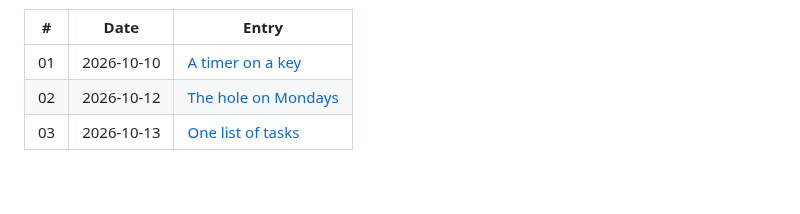
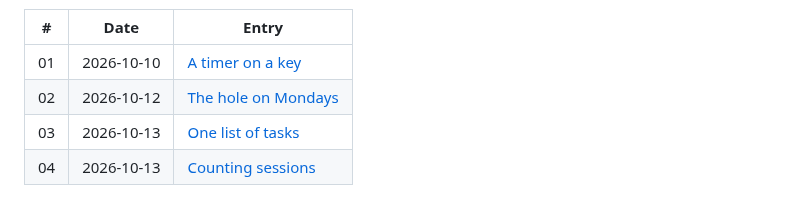
Before and after one commit to malikacodes/pomodoro-streamdeck, a Markdown page: journal/README.md, the part around the change. Rendered like a GitHub page.

Commit message:
Journal 04: counting sessions

```diff
--- a/journal/README.md
+++ b/journal/README.md
@@ -10,3 +10,4 @@ second.
 | 01 | 2026-10-10 | [A timer on a key](01-a-timer-on-a-key.md) |
 | 02 | 2026-10-12 | [The hole on Mondays](02-the-hole-on-mondays.md) |
 | 03 | 2026-10-13 | [One list of tasks](03-one-list-of-tasks.md) |
+| 04 | 2026-10-13 | [Counting sessions](04-counting-sessions.md) |
```
Also changed, not shown: journal/04-counting-sessions.md (added, +51 -0 lines), journal/assets/04-counting-sessions/key.png (added).
